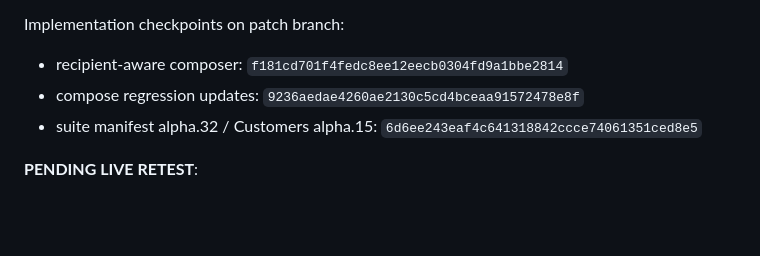
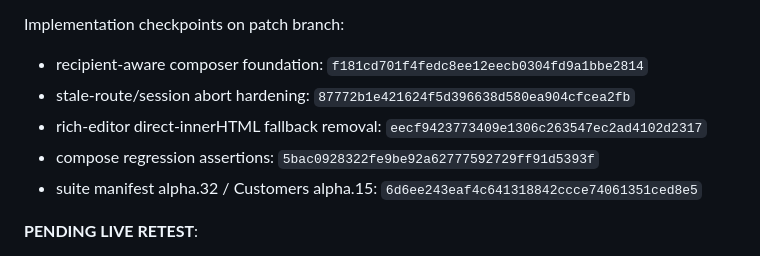
Before and after one commit to tuccijr75/privacy-policy, a Markdown page: modular-suite/COMMERCIAL_SPLIT_LIVE_ACCEPTANCE.md, the part around the change. GitHub-like rendering; blank space fills up the shorter version.

Commit message:
docs(customers): finalize alpha15 compose checkpoints

```diff
--- a/modular-suite/COMMERCIAL_SPLIT_LIVE_ACCEPTANCE.md
+++ b/modular-suite/COMMERCIAL_SPLIT_LIVE_ACCEPTANCE.md
@@ -1237,8 +1237,10 @@ Verification:
 - updated MM_Customers test suite executes successfully in an isolated V8 harness, including syntax, delivery-safety, rich-composer, source-editor, cashback, recipient-routing, and stale-session regression assertions.
 
 Implementation checkpoints on patch branch:
-- recipient-aware composer: `f181cd701f4fedc8ee12eecb0304fd9a1bbe2814`
-- compose regression updates: `9236aedae4260ae2130c5cd4bceaa91572478e8f`
+- recipient-aware composer foundation: `f181cd701f4fedc8ee12eecb0304fd9a1bbe2814`
+- stale-route/session abort hardening: `87772b1e421624f5d396638d580ea904cfcea2fb`
+- rich-editor direct-innerHTML fallback removal: `eecf9423773409e1306c263547ec2ad4102d2317`
+- compose regression assertions: `5bac0928322fe9be92a62777592729ff91d5393f`
 - suite manifest alpha.32 / Customers alpha.15: `6d6ee243eaf4c641318842ccce74061351ced8e5`
 
 **PENDING LIVE RETEST**:
```
